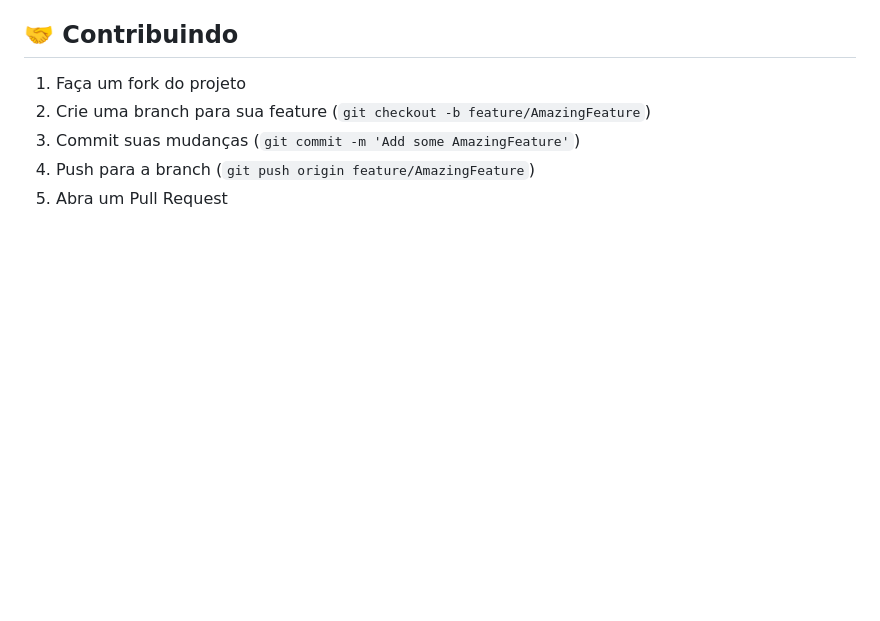
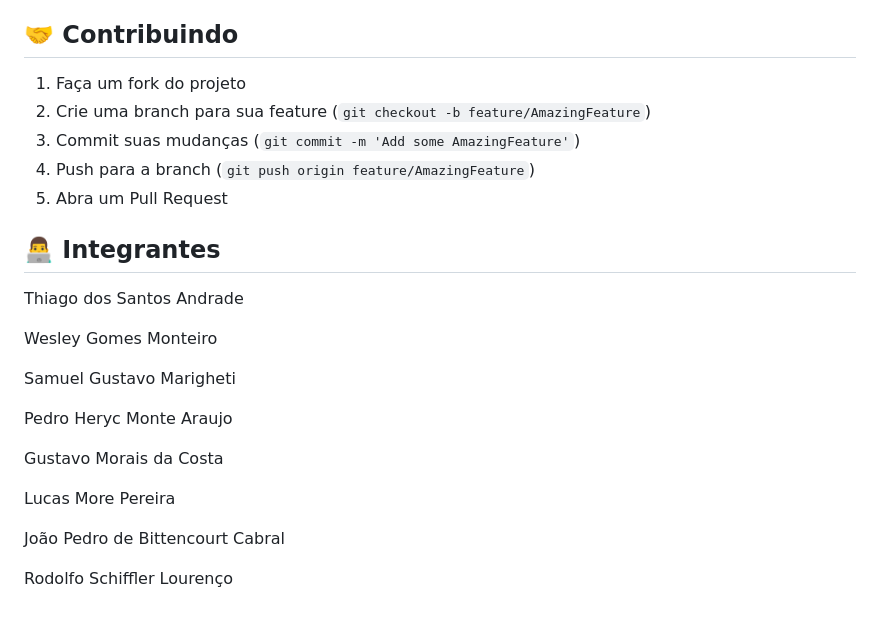
Before and after one commit to HeedADR/studyflow-webschool, a Markdown page: README.md, the part around the change. Rendered like a GitHub page; blank space fills up the shorter version.

```diff
--- a/README.md
+++ b/README.md
@@ -265,3 +265,22 @@ studyflow/
 3. Commit suas mudanças (`git commit -m 'Add some AmazingFeature'`)
 4. Push para a branch (`git push origin feature/AmazingFeature`)
 5. Abra um Pull Request
+
+
+## 👨‍💻 Integrantes
+
+Thiago dos Santos Andrade
+
+Wesley Gomes Monteiro
+
+Samuel Gustavo Marigheti
+
+Pedro Heryc Monte Araujo
+
+Gustavo Morais da Costa
+
+Lucas More Pereira
+
+João Pedro de Bittencourt Cabral
+
+Rodolfo Schiffler Lourenço
```
